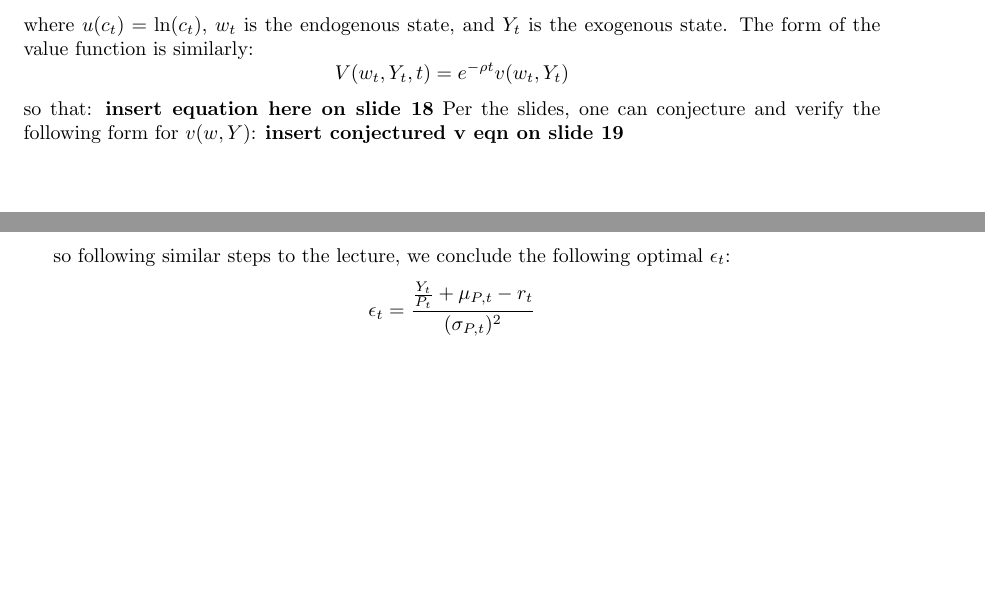
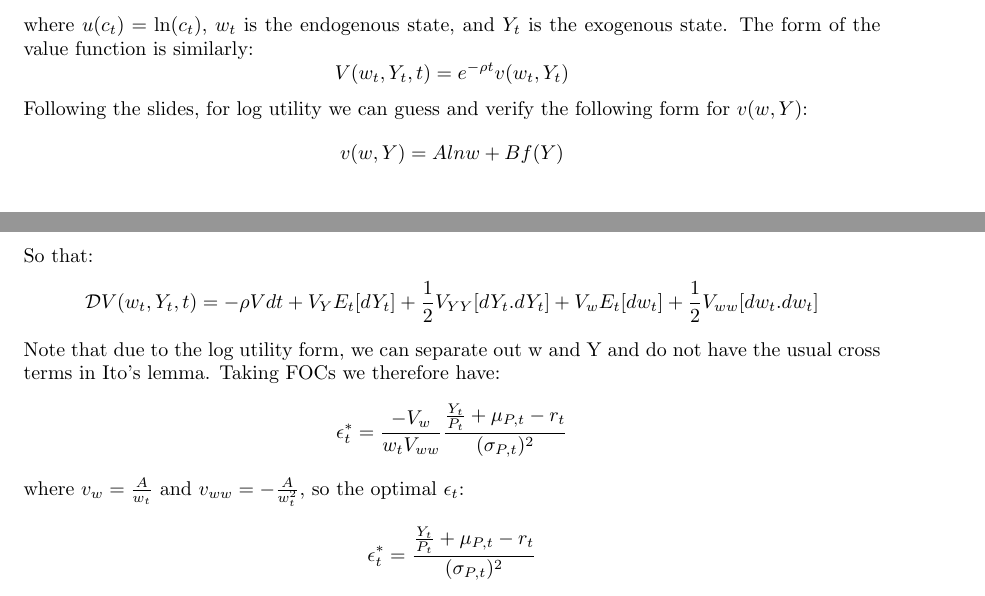
Before and after one commit to cindyhub/Macrofinance-Pset-3, a LaTeX problem sheet (Macrofinance-Pset-3.tex): two parts of pages 2 and 3 of 4, joined at a grey line, cut so that both start at the same text, the shorter picture padded with empty space. Compiled offline with pdfLaTeX.

Commit message:
done with d

```diff
--- a/Macrofinance-Pset-3.tex
+++ b/Macrofinance-Pset-3.tex
@@ -105,14 +105,21 @@ where $u(c_t) = \ln(c_t) $, $w_t$ is the endogenous state, and $Y_t$ is the exog
 \[
 V(w_t, Y_t, t) = e^{-\rho t} v(w_t, Y_t)
 \]
-so that:
-\textbf{insert equation here on slide 18}
-Per the slides, one can conjecture and verify the following form for $v(w, Y)$:
-\textbf{insert conjectured v eqn on slide 19}
-
-so following similar steps to the lecture, we conclude the following optimal $\epsilon_t$:
+Following the slides, for log utility we can guess and verify the following form for $v(w, Y)$:
 \[
-\epsilon_t = \frac{\frac{Y_t}{P_t} + \mu_{P, t} - r_t}{(\sigma_{P, t})^2}
+v(w,Y) = A ln w + B f(Y)
+\]
+So that:
+\[
+ \mathcal{D} V(w_t, Y_t, t) = -\rho V dt + V_YE_t[dY_t] + \frac{1}{2}V_{YY}[dY_t.dY_t]+V_wE_t[dw_t]+\frac{1}{2}V_{ww}[dw_t.dw_t]
+\]
+Note that due to the log utility form,  we can separate out w and Y and do not have the usual cross terms in Ito's lemma. Taking FOCs we therefore have:
+\[
+\epsilon_t^* = \frac{-V_w}{w_tV_{ww}}\frac{\frac{Y_t}{P_t} + \mu_{P, t} - r_t}{(\sigma_{P, t})^2}
+\]
+where $v_w=\frac{A}{w_t}$ and $v_{ww}=-\frac{A}{w_t^2}$, so the optimal $\epsilon_t$:
+\[
+\epsilon_t^* = \frac{\frac{Y_t}{P_t} + \mu_{P, t} - r_t}{(\sigma_{P, t})^2}
 \]
 % So $dR_t$ can be expressed as:
 % \[
```
